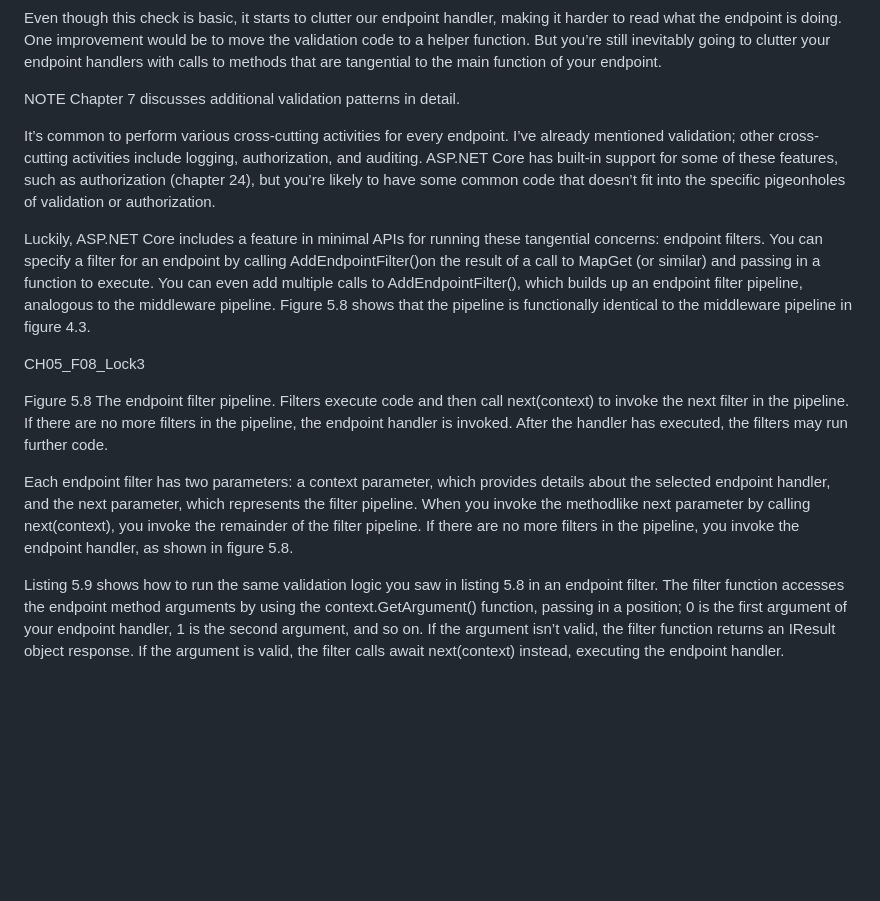
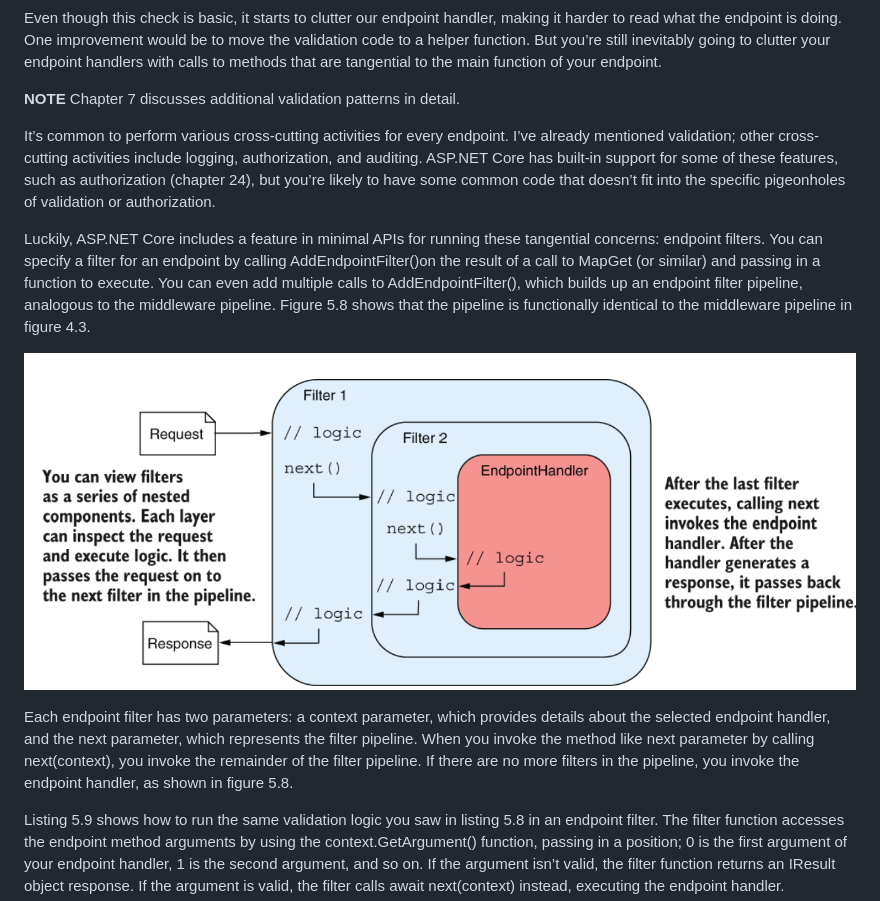
Before and after one commit to hsalamat/DeployingASPNETCORE, a Markdown page: ASPNETCORE8Tutorial/README.md, the part around the change printed below. Drawn GitHub-style; pictures changed too: ASPNETCORE8Tutorial/images/Figure5_8.png (added); blank space fills up the shorter version.

Commit message:
Running common code with endpoint filters

```diff
--- a/ASPNETCORE8Tutorial/README.md
+++ b/ASPNETCORE8Tutorial/README.md
@@ -1413,17 +1413,15 @@ app.Run()
 
 Even though this check is basic, it starts to clutter our endpoint handler, making it harder to read what the endpoint is doing. One improvement would be to move the validation code to a helper function. But you’re still inevitably going to clutter your endpoint handlers with calls to methods that are tangential to the main function of your endpoint.
 
-NOTE Chapter 7 discusses additional validation patterns in detail.
+__NOTE__ Chapter 7 discusses additional validation patterns in detail.
 
 It’s common to perform various cross-cutting activities for every endpoint. I’ve already mentioned validation; other cross-cutting activities include logging, authorization, and auditing. ASP.NET Core has built-in support for some of these features, such as authorization (chapter 24), but you’re likely to have some common code that doesn’t fit into the specific pigeonholes of validation or authorization.
 
 Luckily, ASP.NET Core includes a feature in minimal APIs for running these tangential concerns: endpoint filters. You can specify a filter for an endpoint by calling AddEndpointFilter()on the result of a call to MapGet (or similar) and passing in a function to execute. You can even add multiple calls to AddEndpointFilter(), which builds up an endpoint filter pipeline, analogous to the middleware pipeline. Figure 5.8 shows that the pipeline is functionally identical to the middleware pipeline in figure 4.3.
 
-CH05_F08_Lock3
-
-Figure 5.8 The endpoint filter pipeline. Filters execute code and then call next(context) to invoke the next filter in the pipeline. If there are no more filters in the pipeline, the endpoint handler is invoked. After the handler has executed, the filters may run further code.
-
-Each endpoint filter has two parameters: a context parameter, which provides details about the selected endpoint handler, and the next parameter, which represents the filter pipeline. When you invoke the methodlike next parameter by calling next(context), you invoke the remainder of the filter pipeline. If there are no more filters in the pipeline, you invoke the endpoint handler, as shown in figure 5.8.
+![Figure 5.8](/ASPNETCORE8Tutorial/images/Figure5_8.png?raw=true "Figure 5.8 The endpoint filter pipeline. Filters execute code and then call next(context) to invoke the next filter in the pipeline. If there are no more filters in the pipeline, the endpoint handler is invoked. After the handler has executed, the filters may run further code.")
+
+Each endpoint filter has two parameters: a context parameter, which provides details about the selected endpoint handler, and the next parameter, which represents the filter pipeline. When you invoke the method like next parameter by calling next(context), you invoke the remainder of the filter pipeline. If there are no more filters in the pipeline, you invoke the endpoint handler, as shown in figure 5.8.
 
 Listing 5.9 shows how to run the same validation logic you saw in listing 5.8 in an endpoint filter. The filter function accesses the endpoint method arguments by using the context.GetArgument<T>() function, passing in a position; 0 is the first argument of your endpoint handler, 1 is the second argument, and so on. If the argument isn’t valid, the filter function returns an IResult object response. If the argument is valid, the filter calls await next(context) instead, executing the endpoint handler.
 
```
Also changed, not shown: other parts of ASPNETCORE8Tutorial/README.md (+1 -1 lines), 1 other file.
